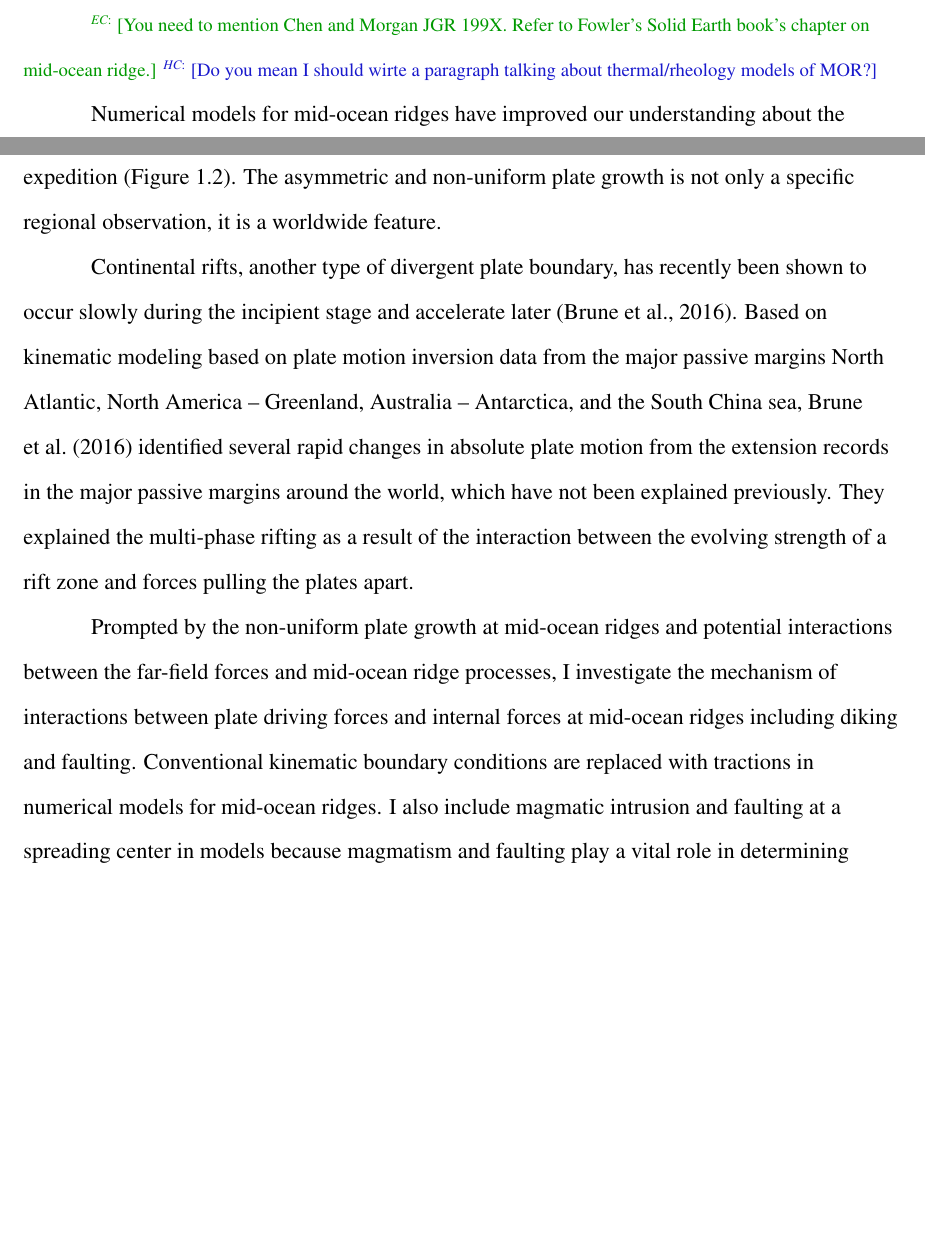
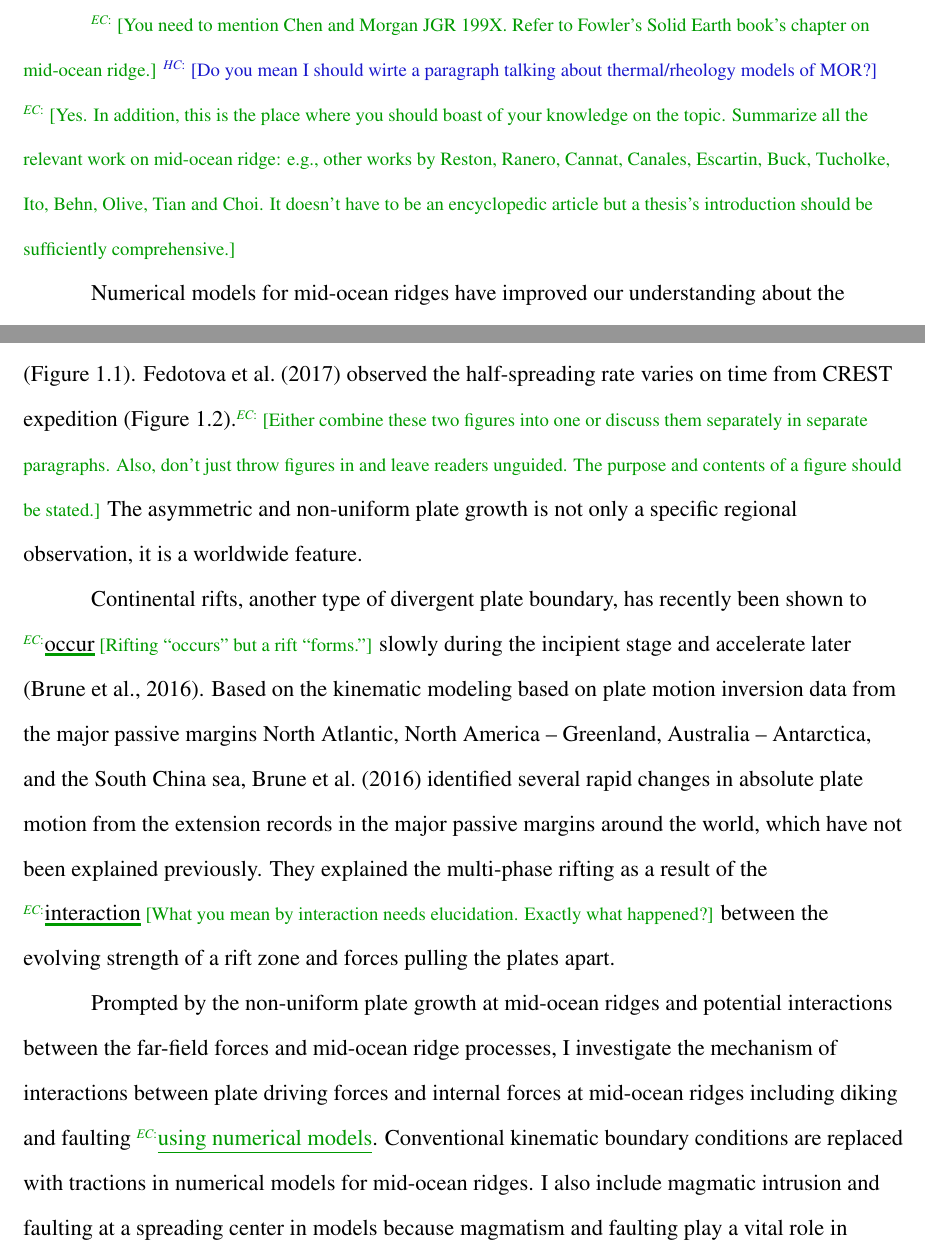
Before and after one commit to heec12/Mscthesis, a LaTeX thesis (thesis.tex): two parts of pages 6 and 8 of 19, joined at a grey line, cut so that both start at the same text, the shorter picture padded with empty space. Compiled offline with pdfLaTeX.

Commit message:
some suggestions

```diff
--- a/thesis.tex
+++ b/thesis.tex
@@ -125,7 +125,7 @@ Mid-ocean ridge systems have been extensively studied because of their unique ge
 
 The mid-ocean ridge is the place where new oceanic crust and lithosphere are generated by partial melting of the upper mantle \citep{Cann1968}. Magma rising from the upper mantle extrudes onto the ocean floor and bonds to the edges of separating plates. The oceanic plates start thin and thicken by the underplating of new lithosphere from the upper mantle and the accumulation of overlying sediment layers. As it moves away from the ridge, the lithosphere is getting cooler and denser.
 
-\note[EC]{You need to mention Chen and Morgan JGR 199X. Refer to Fowler's Solid Earth book's chapter on mid-ocean ridge.} \note[HC]{Do you mean I should wirte a paragraph talking about thermal/rheology models of MOR?}
+\note[EC]{You need to mention Chen and Morgan JGR 199X. Refer to Fowler's Solid Earth book's chapter on mid-ocean ridge.} \note[HC]{Do you mean I should wirte a paragraph talking about thermal/rheology models of MOR?} \note[EC]{Yes. In addition, this is the place where you should boast of your knowledge on the topic. Summarize all the relevant work on mid-ocean ridge: e.g., other works by Reston, Ranero, Cannat, Canales, Escartin, Buck, Tucholke, Ito, Behn, Olive, Tian and Choi. It doesn't have to be an encyclopedic article but a thesis's introduction should be sufficiently comprehensive.}
 
 Numerical models for mid-ocean ridges have improved our understanding about the mid-ocean ridge system.
 %\citet{Lavier2002} suggested that the hydrothermal circulation determine the style of faulting on both half grabens and large-offset low-angle normal fault.\note[EC]{Lavier2002 seems out of context. Maybe later when you discuss large-offset normal fault?}
@@ -145,9 +145,9 @@ Numerical models for mid-ocean ridges have improved our understanding about the
 	\label{fig:hsr_fedotova}
 \end{figure}
 
-These previous studies have assumed the accretion of oceanic lithosphere at spreading centers to occur symmetrically and at a constant rate, but this assumption is not consistent with various observations \citep{Castelino2016, Flament2014, Martinez2006, Muller1998, Muller2008, Fedotova2017}. \citet{Castelino2016} explained anomalous bathymetry of the Mozambique basin and Riiser Larsen sea with the presence of thicker-than-usual oceanic crust older than 100 Ma. \citet{Flament2014} suggested that viscous lower mantle flow may represent topographic asymmetry of the South Atlantic. \citet{Martinez2006} identified non-corresponding trends in crustal thickness and spreading rate along the back-arc Eastern Lau Spreading Center. \citet{Muller2008} set the new set of digital grids computing global depth anomalies, showed age, spreading rates, and spreading asymmetry of the world’s ocean crust (Figure \ref{fig:hsr_muller}). \citet{Fedotova2017} observed the half-spreading rate varies on time from CREST expedition (Figure \ref{fig:hsr_fedotova}). The asymmetric and non-uniform plate growth is not only a specific regional observation, it is a worldwide feature.
+These previous studies have assumed the accretion of oceanic lithosphere at spreading centers to occur symmetrically and at a constant rate, but this assumption is not consistent with various observations \citep{Castelino2016, Flament2014, Martinez2006, Muller1998, Muller2008, Fedotova2017}. \citet{Castelino2016} explained anomalous bathymetry of the Mozambique basin and Riiser Larsen sea with the presence of thicker-than-usual oceanic crust older than 100 Ma. \citet{Flament2014} suggested that viscous lower mantle flow may represent topographic asymmetry of the South Atlantic. \citet{Martinez2006} identified non-corresponding trends in crustal thickness and spreading rate along the back-arc Eastern Lau Spreading Center. \citet{Muller2008} set the new set of digital grids computing global depth anomalies, showed age, spreading rates, and spreading asymmetry of the world’s ocean crust (Figure \ref{fig:hsr_muller}). \citet{Fedotova2017} observed the half-spreading rate varies on time from CREST expedition (Figure \ref{fig:hsr_fedotova}).\note[EC]{Either combine these two figures into one or discuss them separately in separate paragraphs. Also, don't just throw figures in and leave readers unguided. The purpose and contents of a figure should be stated.} The asymmetric and non-uniform plate growth is not only a specific regional observation, it is a worldwide feature.
 
-Continental rifts, another type of divergent plate boundary, has recently been shown to occur slowly during the incipient stage and accelerate later \citep{Brune2016}. Based on kinematic modeling based on plate motion inversion data from the major passive margins North Atlantic, North America – Greenland, Australia – Antarctica, and the South China sea, \citet{Brune2016} identified several rapid changes in absolute plate motion from the extension records in the major passive margins around the world, which have not been explained previously. They explained the multi-phase rifting as a result of the interaction between the evolving strength of a rift zone and forces pulling the plates apart.
+Continental rifts, another type of divergent plate boundary, has recently been shown to \annote[EC]{occur}{Rifting ``occurs'' but a rift ``forms.''} slowly during the incipient stage and accelerate later \citep{Brune2016}. Based on the kinematic modeling based on plate motion inversion data from the major passive margins North Atlantic, North America – Greenland, Australia – Antarctica, and the South China sea, \citet{Brune2016} identified several rapid changes in absolute plate motion from the extension records in the major passive margins around the world, which have not been explained previously. They explained the multi-phase rifting as a result of the \annote[EC]{interaction}{What you mean by interaction needs elucidation. Exactly what happened?} between the evolving strength of a rift zone and forces pulling the plates apart.
 
-Prompted by the non-uniform plate growth at mid-ocean ridges and potential interactions between the far-field forces and mid-ocean ridge processes, I investigate the mechanism of interactions between plate driving forces and internal forces at mid-ocean ridges including diking and faulting. Conventional kinematic boundary conditions are replaced with tractions in numerical models for mid-ocean ridges. I also include magmatic intrusion and faulting at a spreading center in models because magmatism and faulting play a vital role in determining characteristics of mid-ocean ridges.
+Prompted by the non-uniform plate growth at mid-ocean ridges and potential interactions between the far-field forces and mid-ocean ridge processes, I investigate the mechanism of interactions between plate driving forces and internal forces at mid-ocean ridges including diking and faulting \add[EC]{using numerical models}. Conventional kinematic boundary conditions are replaced with tractions in numerical models for mid-ocean ridges. I also include magmatic intrusion and faulting at a spreading center in models because magmatism and faulting play a vital role in determining characteristics of mid-ocean ridges.
 
```
Also changed, not shown: thesis.tex (5 more changed lines).
